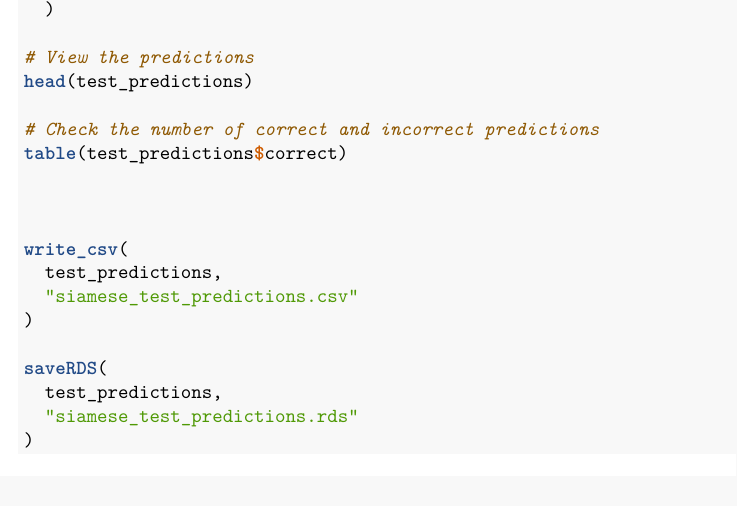
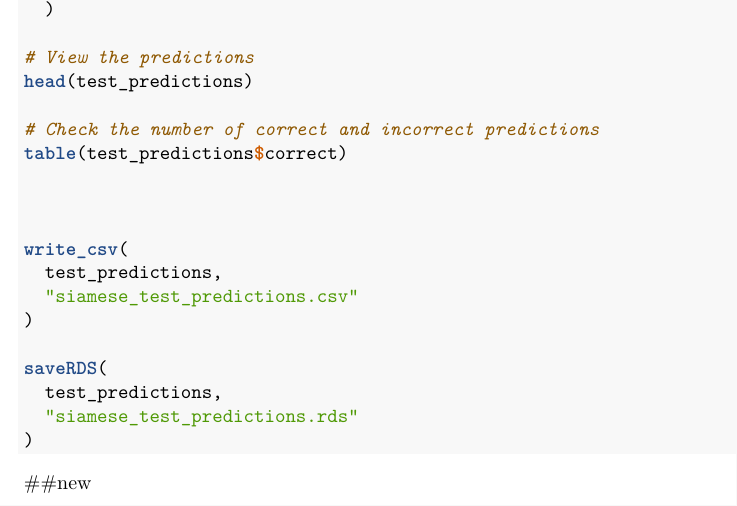
Before and after one commit to tiniseamanda-ux/STA5073Z_Assignment2, an R Markdown document (Siamese Network.Rmd): part of page 8 of 8, cut so that both start at the same text. Rendered offline with R 4.5, knitr and Pandoc, then LaTeX, with nearby package versions; the code chunks are not run, so their results and figures are left out.

Commit message:
updated Siamese network

````diff
--- a/Siamese Network.Rmd
+++ b/Siamese Network.Rmd
@@ -431,3 +431,5 @@ saveRDS(
   "siamese_test_predictions.rds"
 )
 ```
+
+##new
````
